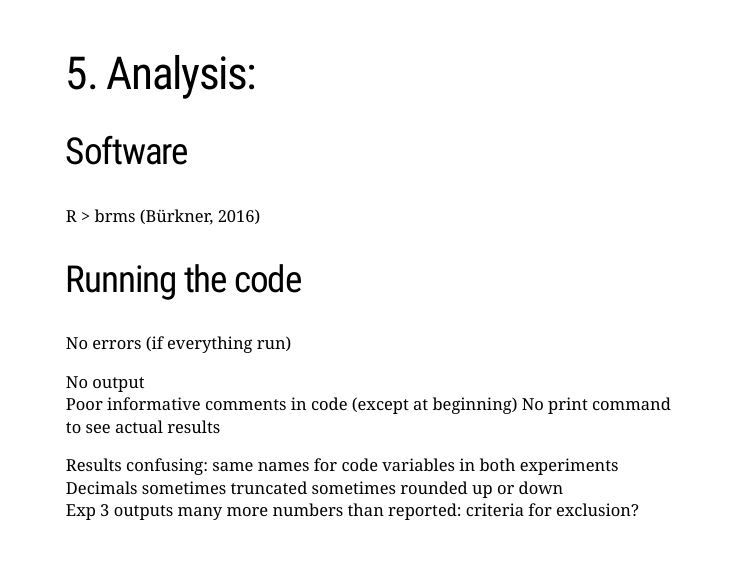
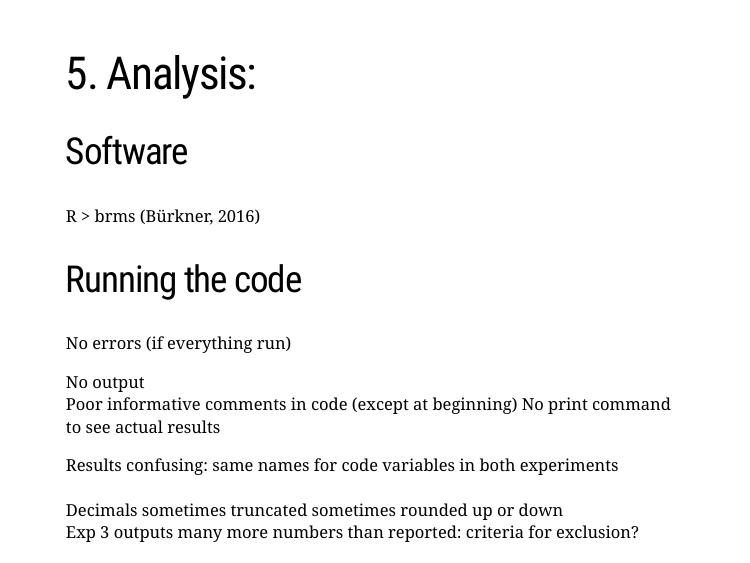
Before and after one commit to laurafdeza/QP_defense, an R Markdown document (index.Rmd): page 9 of 15. Rendered offline with R 4.5, knitr and Pandoc, with nearby package versions; the slides are laid out offline by our stand-in for remark.js, each with all of its steps uncovered, in fonts that may differ from those the slides ask for, and without slide numbers, shadows or browser add-ons; a font, style sheet, LaTeX package, included part or bibliography that could not be used is replaced or left out.

Commit message:
Update index.Rmd

```diff
--- a/index.Rmd
+++ b/index.Rmd
@@ -211,8 +211,8 @@ No print command to see actual results
 
 >
 
-Results confusing: same names for code variables in both experiments
-Decimals sometimes truncated sometimes rounded up or down
+Results confusing: same names for code variables in both experiments   <br/>
+Decimals sometimes truncated sometimes rounded up or down     <br/>
 Exp 3 outputs many more numbers than reported: criteria for exclusion?
 
 
```
